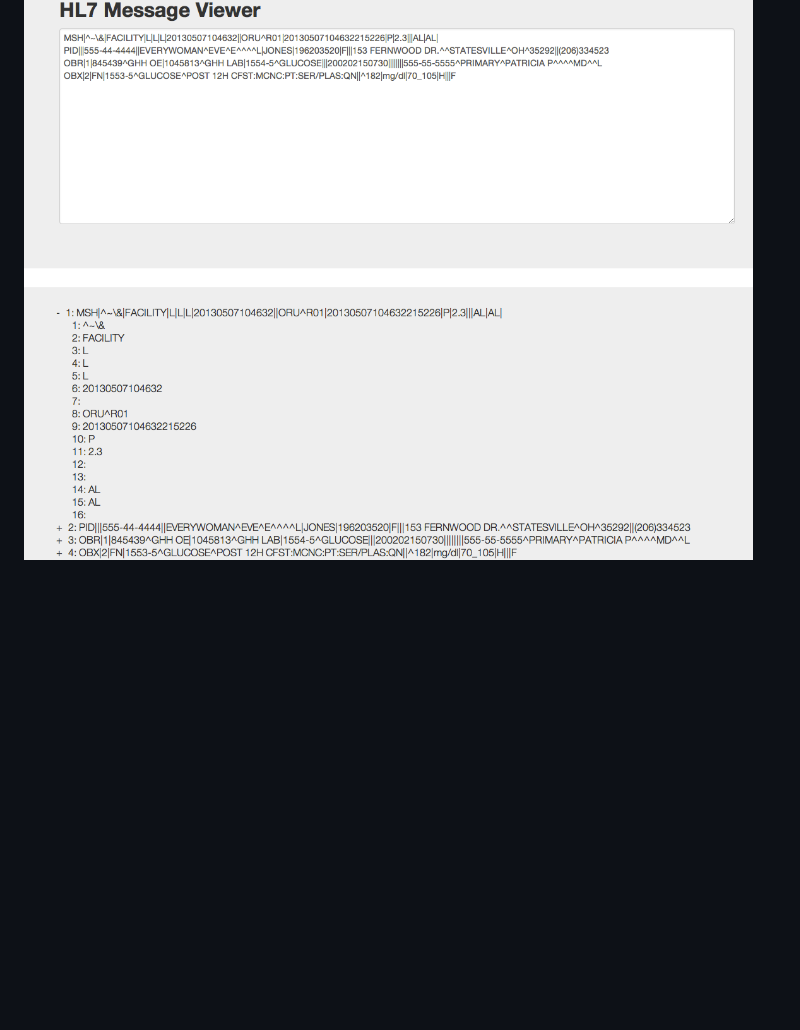
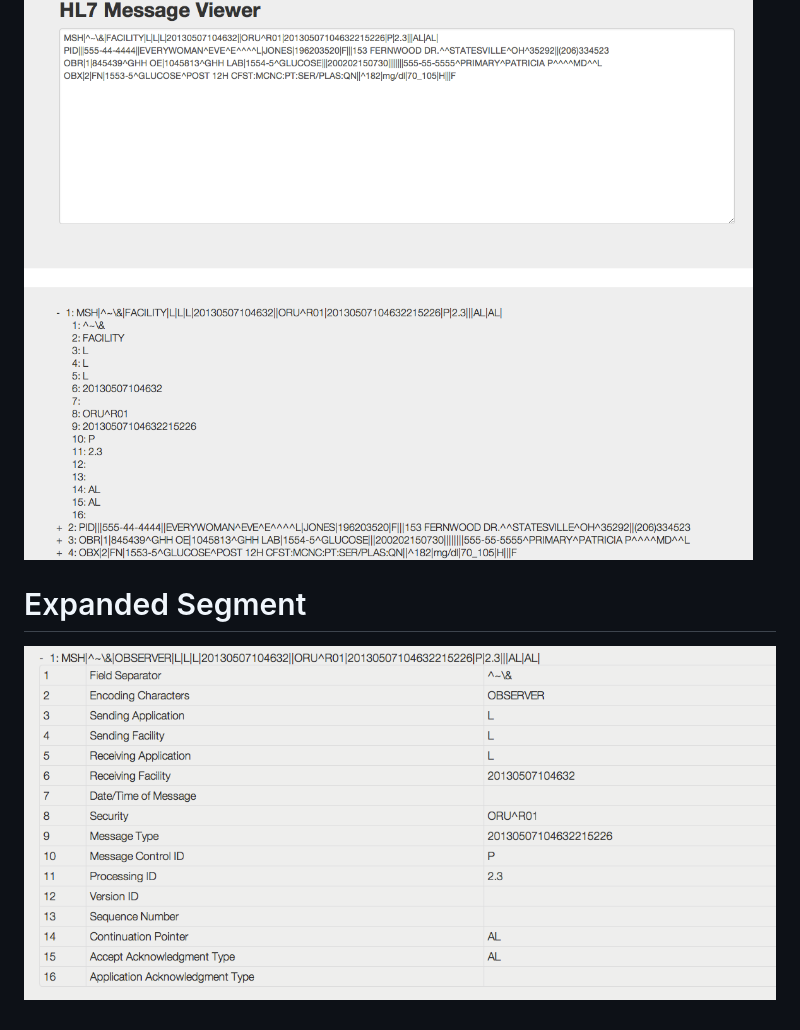
Before and after one commit to ddelpero/HL7Viewer, a Markdown page: README.md, the part around the change. GitHub-like rendering; pictures changed too: hl7expanded.png (added); blank space fills up the shorter version.

Commit message:
Update to show segment field names for MSH, PID, OBR, and OBX

```diff
--- a/README.md
+++ b/README.md
@@ -11,3 +11,7 @@ OBX|2|FN|1553-5^GLUCOSE^POST 12H CFST:MCNC:PT:SER/PLAS:QN||^182|mg/dl|70_105|H||
 
 # What it looks like
 ![](hl7viewer.png?raw=true)
+
+
+# Expanded Segment
+![](hl7expanded.png?raw=true)
```
Also changed, not shown: 4 other files.
